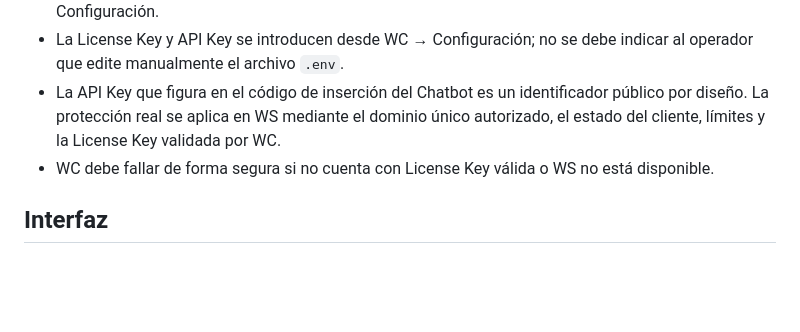
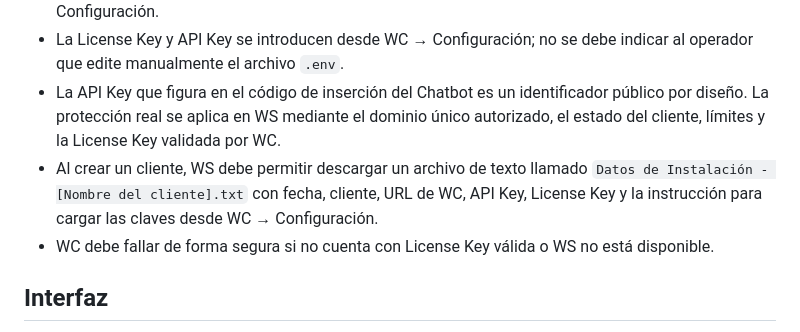
Before and after one commit to cuentaspublicitariaspy/WabotV2, a Markdown page: CORRECCIONES.md, the part around the change. Drawn GitHub-style; blank space fills up the shorter version.

Commit message:
Record installation data download requirement

```diff
--- a/CORRECCIONES.md
+++ b/CORRECCIONES.md
@@ -26,6 +26,7 @@ Este documento registra decisiones funcionales, de nomenclatura y de interfaz ac
 - El modal de alta de WS entrega únicamente API Key y License Key, en cuadros separados y con copia mediante icono. El código de inserción del **Chatbot** se genera y muestra exclusivamente en WC → Configuración.
 - La License Key y API Key se introducen desde WC → Configuración; no se debe indicar al operador que edite manualmente el archivo `.env`.
 - La API Key que figura en el código de inserción del Chatbot es un identificador público por diseño. La protección real se aplica en WS mediante el dominio único autorizado, el estado del cliente, límites y la License Key validada por WC.
+- Al crear un cliente, WS debe permitir descargar un archivo de texto llamado `Datos de Instalación - [Nombre del cliente].txt` con fecha, cliente, URL de WC, API Key, License Key y la instrucción para cargar las claves desde WC → Configuración.
 - WC debe fallar de forma segura si no cuenta con License Key válida o WS no está disponible.
 
 ## Interfaz
```
